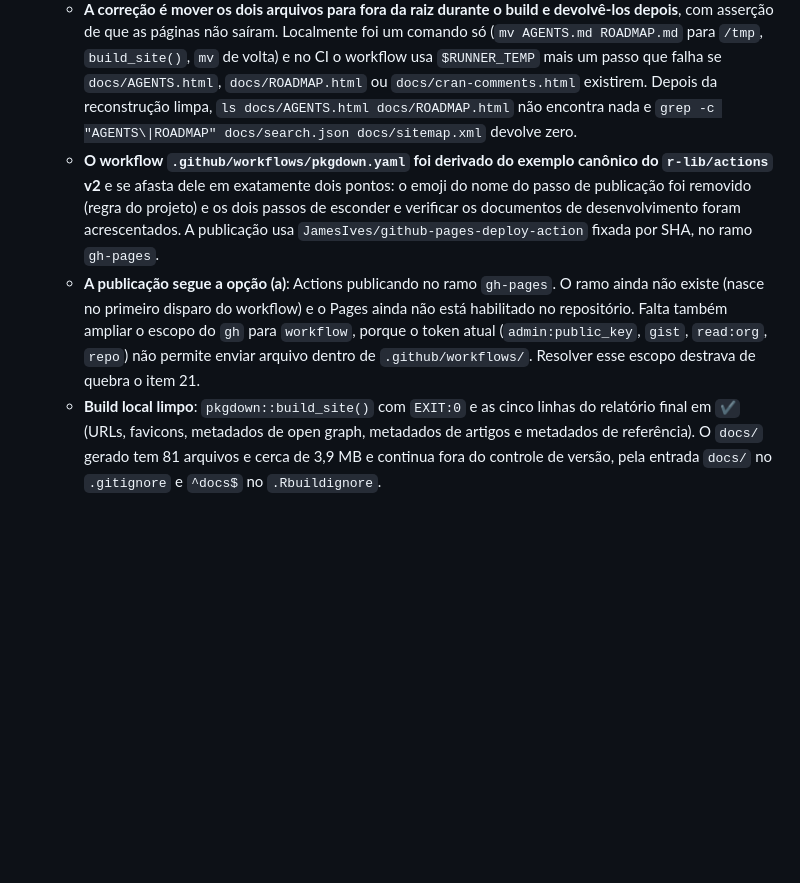
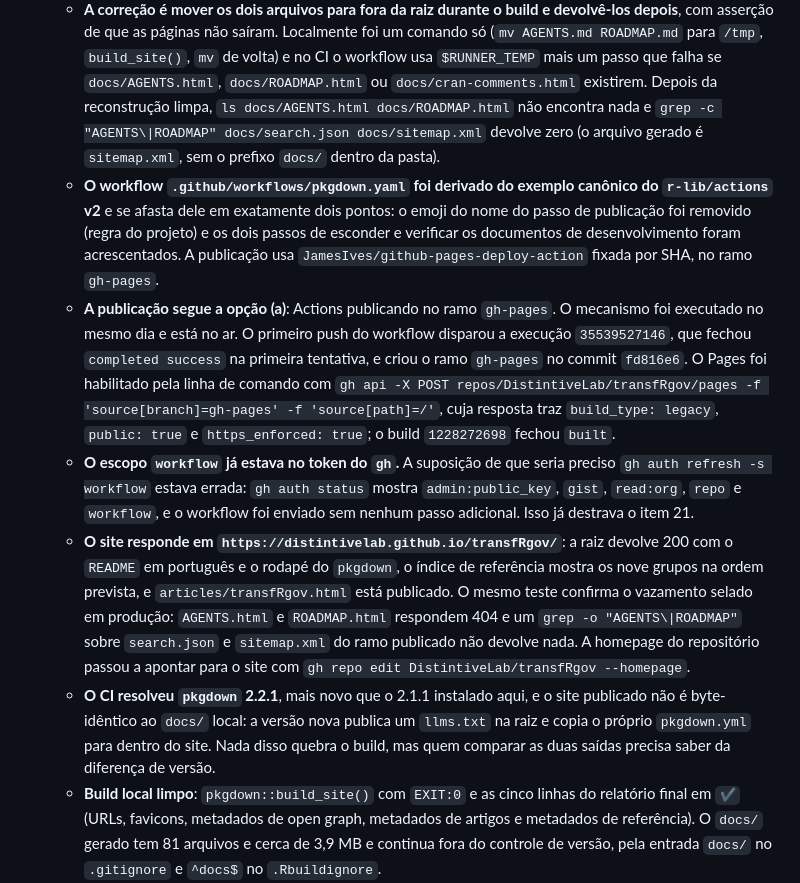
Before and after one commit to DistintiveLab/transfRgov, a Markdown page: ROADMAP.md, the part around the change. Rendered like a GitHub page; blank space fills up the shorter version.

Commit message:
Record the published pkgdown site in the roadmap
O bloco do item 18 afirmava que o ramo gh-pages ainda não existia, que o
GitHub Pages ainda não estava habilitado e que faltava ampliar o escopo do
token do gh para workflow. As três afirmações eram verdadeiras quando foram
escritas e deixaram de ser no mesmo dia, quando o workflow foi empurrado.

A atualização registra o desfecho: a execução 35539527146 fechou success na
primeira tentativa, o ramo gh-pages nasceu no commit fd816e6, o Pages foi
habilitado pela API e o site responde em
https://distintivelab.github.io/transfRgov/, com AGENTS.html e ROADMAP.html
devolvendo 404 em produção. Fica registrado também que o escopo workflow já
estava presente no token e que o CI resolveu pkgdown 2.2.1, mais novo que o
2.1.1 local, o que explica o llms.txt e a cópia de _pkgdown.yml na raiz do
site publicado.

Corrige ainda a menção a docs/sitemap.xml: o arquivo gerado chama-se
sitemap.xml dentro de docs/.

```diff
--- a/ROADMAP.md
+++ b/ROADMAP.md
@@ -461,7 +461,8 @@ Tudo em `R/utils-pg_get.R`. São defeitos de correção, não funcionalidades no
       se `docs/AGENTS.html`, `docs/ROADMAP.html` ou `docs/cran-comments.html`
       existirem. Depois da reconstrução limpa,
       `ls docs/AGENTS.html docs/ROADMAP.html` não encontra nada e
-      `grep -c "AGENTS\|ROADMAP" docs/search.json docs/sitemap.xml` devolve zero.
+      `grep -c "AGENTS\|ROADMAP" docs/search.json docs/sitemap.xml` devolve zero
+      (o arquivo gerado é `sitemap.xml`, sem o prefixo `docs/` dentro da pasta).
     - **O workflow `.github/workflows/pkgdown.yaml` foi derivado do exemplo
       canônico do `r-lib/actions` v2** e se afasta dele em exatamente dois
       pontos: o emoji do nome do passo de publicação foi removido (regra do
@@ -469,11 +470,30 @@ Tudo em `R/utils-pg_get.R`. São defeitos de correção, não funcionalidades no
       desenvolvimento foram acrescentados. A publicação usa
       `JamesIves/github-pages-deploy-action` fixada por SHA, no ramo `gh-pages`.
     - **A publicação segue a opção (a)**: Actions publicando no ramo `gh-pages`.
-      O ramo ainda não existe (nasce no primeiro disparo do workflow) e o Pages
-      ainda não está habilitado no repositório. Falta também ampliar o escopo do
-      `gh` para `workflow`, porque o token atual (`admin:public_key`, `gist`,
-      `read:org`, `repo`) não permite enviar arquivo dentro de
-      `.github/workflows/`. Resolver esse escopo destrava de quebra o item 21.
+      O mecanismo foi executado no mesmo dia e está no ar. O primeiro push do
+      workflow disparou a execução `35539527146`, que fechou `completed success`
+      na primeira tentativa, e criou o ramo `gh-pages` no commit `fd816e6`. O
+      Pages foi habilitado pela linha de comando com
+      `gh api -X POST repos/DistintiveLab/transfRgov/pages -f 'source[branch]=gh-pages' -f 'source[path]=/'`,
+      cuja resposta traz `build_type: legacy`, `public: true` e
+      `https_enforced: true`; o build `1228272698` fechou `built`.
+    - **O escopo `workflow` já estava no token do `gh`.** A suposição de que
+      seria preciso `gh auth refresh -s workflow` estava errada: `gh auth status`
+      mostra `admin:public_key`, `gist`, `read:org`, `repo` e `workflow`, e o
+      workflow foi enviado sem nenhum passo adicional. Isso já destrava o item 21.
+    - **O site responde em `https://distintivelab.github.io/transfRgov/`**: a raiz
+      devolve 200 com o `README` em português e o rodapé do `pkgdown`, o índice de
+      referência mostra os nove grupos na ordem prevista, e
+      `articles/transfRgov.html` está publicado. O mesmo teste confirma o
+      vazamento selado em produção: `AGENTS.html` e `ROADMAP.html` respondem
+      404 e um `grep -o "AGENTS\|ROADMAP"` sobre `search.json` e `sitemap.xml` do
+      ramo publicado não devolve nada. A homepage do repositório passou a apontar
+      para o site com `gh repo edit DistintiveLab/transfRgov --homepage`.
+    - **O CI resolveu `pkgdown` 2.2.1**, mais novo que o 2.1.1 instalado aqui, e
+      o site publicado não é byte-idêntico ao `docs/` local: a versão nova publica
+      um `llms.txt` na raiz e copia o próprio `pkgdown.yml` para dentro do site.
+      Nada disso quebra o build, mas quem comparar as duas saídas precisa saber da
+      diferença de versão.
     - **Build local limpo**: `pkgdown::build_site()` com `EXIT:0` e as cinco
       linhas do relatório final em `✔` (URLs, favicons, metadados de open graph,
       metadados de artigos e metadados de referência). O `docs/` gerado tem 81
```
